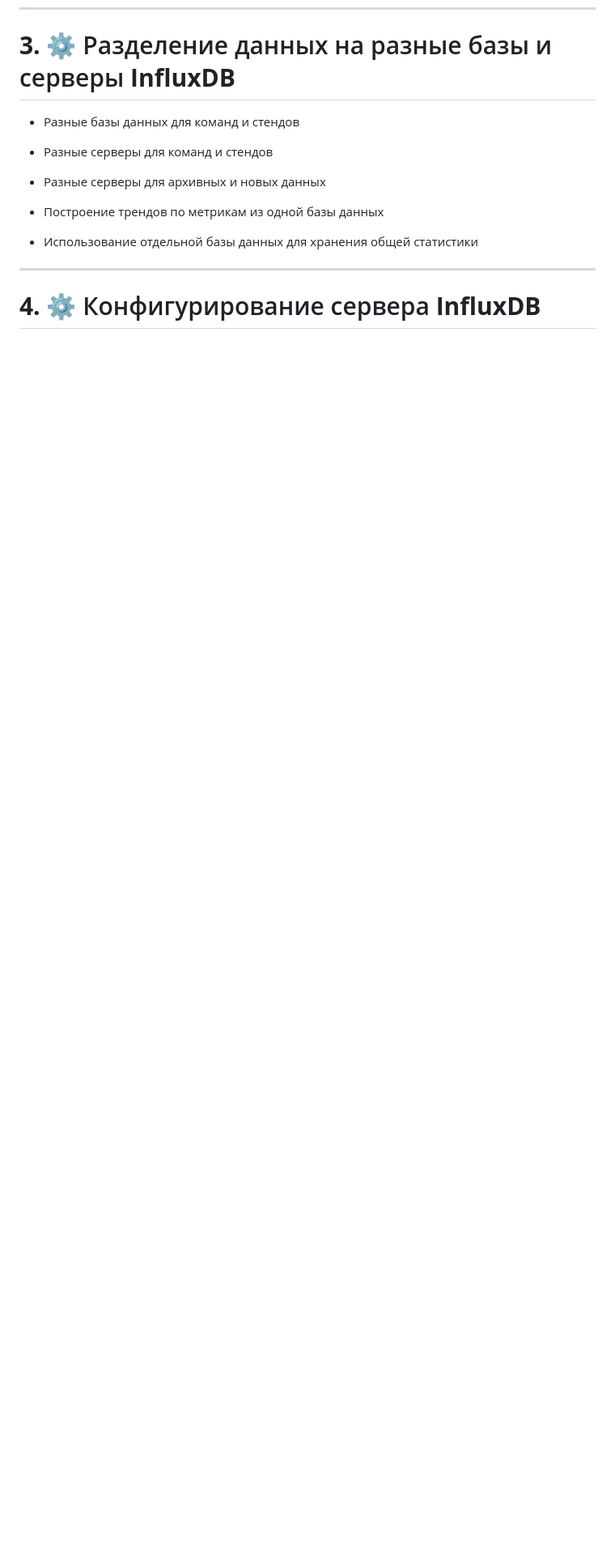
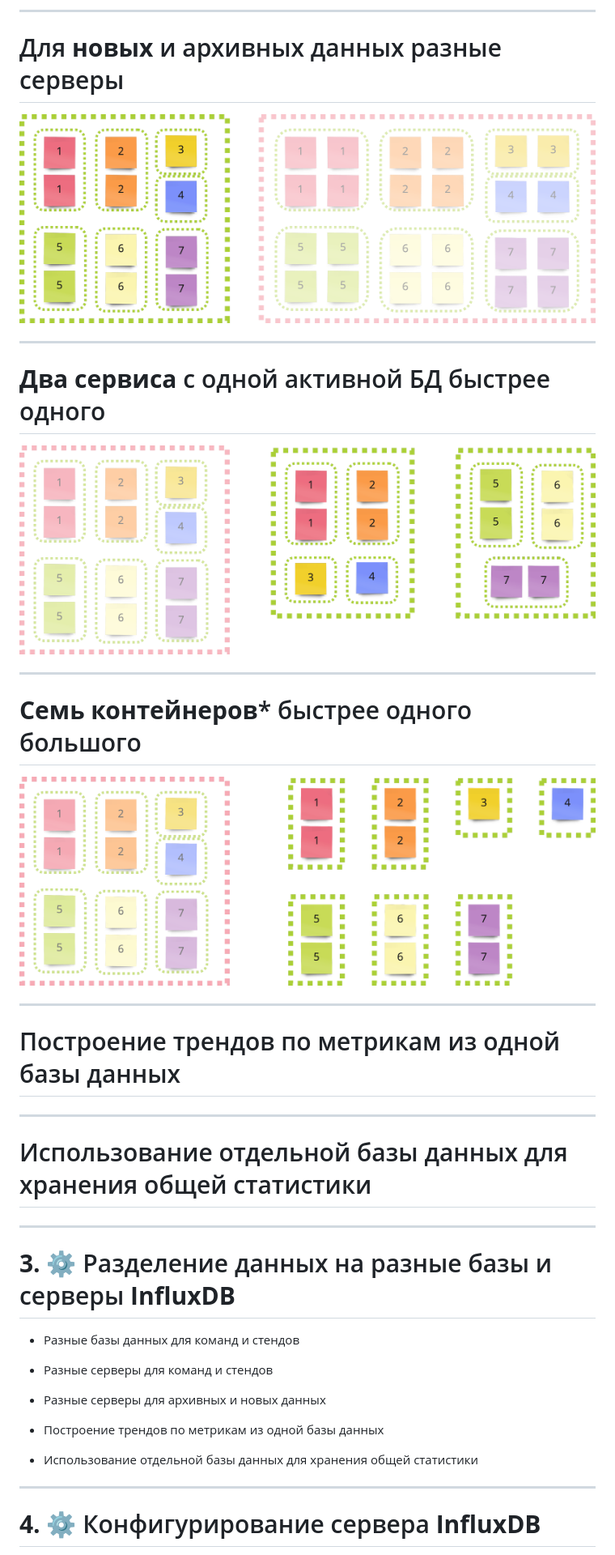
Before and after one commit to polarnik/InfluxDB.Bench, a Markdown page: docs/index.md, the part around one of its changes. Shown at 81% size. Rendered like a GitHub page; pictures changed too: docs/img/docker.split.png (added), docs/img/old.new.data.png (added), docs/img/server.split.png (added); blank space fills up the shorter version.

Commit message:
update split.db

```diff
--- a/docs/index.md
+++ b/docs/index.md
@@ -225,3 +260,24 @@ _paginate: false
+---
+#  Для __новых__ и архивных данных разные серверы
+
+![bg fit](img/old.new.data.png)
+
+---
+# __Два сервиса__ c одной активной БД быстрее одного
+![bg fit](img/server.split.png)
+
+---
+# __Семь контейнеров__* быстрее одного большого
+![bg fit](img/docker.split.png)
+
+
+---
+#  Построение трендов по метрикам из одной базы данных
+
+---
+#  Использование отдельной базы данных для хранения общей статистики
+
+---
 <!-- _class: invert -->
 # __3.__ ⚙️ Разделение данных на разные базы и серверы __InfluxDB__
 
```
Also changed, not shown: other parts of docs/index.md (+42 -6 lines), docs/img/big.db.png (added), docs/img/trend.png, 1 other file.
